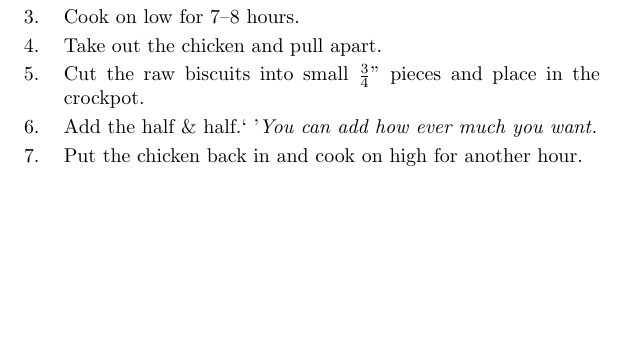
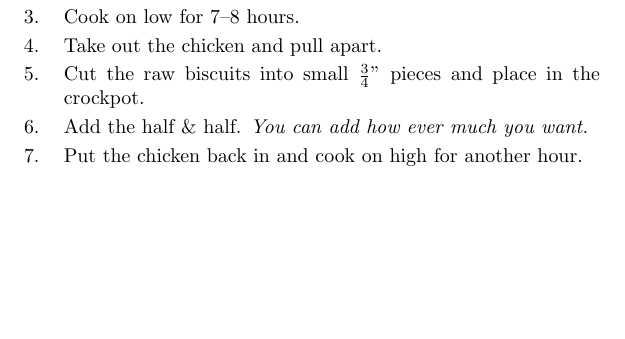
Before and after one commit to gage1145/cook_book, a LaTeX document (cook_book.tex, which reads recipes/chicken_and_dumplings.tex): part of page 67 of 85, cut so that both start at the same text. Compiled offline with pdfLaTeX.

Commit message:
Fixed a typo

```diff
--- a/recipes/chicken_and_dumplings.tex
+++ b/recipes/chicken_and_dumplings.tex
@@ -24,6 +24,6 @@
     Cook on low for 7--8 hours.\par
     Take out the chicken and pull apart.\par
     Cut the raw biscuits into small $\frac{3}{4}$'' pieces and place in the crockpot.\par
-    Add the half \& half.`\ '\emph{You can add how ever much you want.}\par
+    Add the half \& half. \emph{You can add how ever much you want.}\par
     Put the chicken back in and cook on high for another hour.
 \end{method}
```
